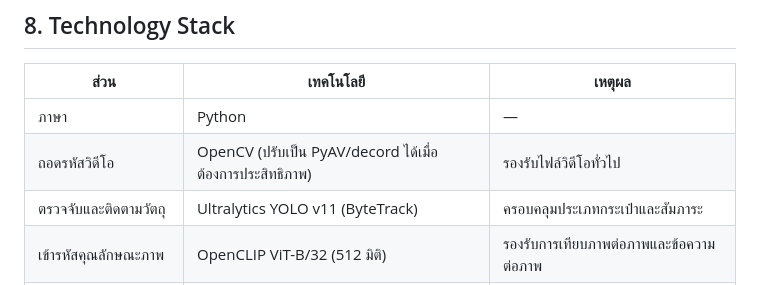
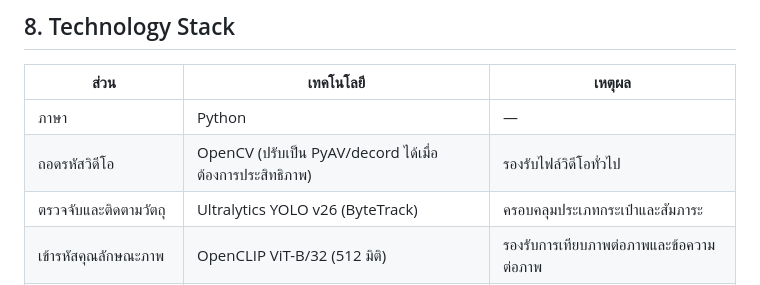
Before and after one commit to Calculuszz/UpFound, a Markdown page: Docs/tech_spec.md, the part around one of its changes. GitHub-like rendering.

```diff
--- a/Docs/tech_spec.md
+++ b/Docs/tech_spec.md
@@ -109,7 +111,7 @@
 |---|---|---|
 | ภาษา | Python | — |
 | ถอดรหัสวิดีโอ | OpenCV (ปรับเป็น PyAV/decord ได้เมื่อต้องการประสิทธิภาพ) | รองรับไฟล์วิดีโอทั่วไป |
-| ตรวจจับและติดตามวัตถุ | Ultralytics YOLO v11 (ByteTrack) | ครอบคลุมประเภทกระเป๋าและสัมภาระ |
+| ตรวจจับและติดตามวัตถุ | Ultralytics YOLO v26 (ByteTrack) | ครอบคลุมประเภทกระเป๋าและสัมภาระ |
 | เข้ารหัสคุณลักษณะภาพ | OpenCLIP ViT-B/32 (512 มิติ) | รองรับการเทียบภาพต่อภาพและข้อความต่อภาพ |
 | การเทียบใบหน้า (เฉพาะกรณี) | InsightFace / ArcFace ใช้แบบหนึ่งต่อหนึ่ง | เทียบสองภาพต่อกัน ไม่ค้นจากคลัง ไม่จัดเก็บเวกเตอร์ |
 | สัญญาข้อมูล | Pydantic | ตรวจสอบความถูกต้องและกำหนดเวอร์ชัน |
```
Also changed, not shown: other parts of Docs/tech_spec.md (+2 -0 lines).
